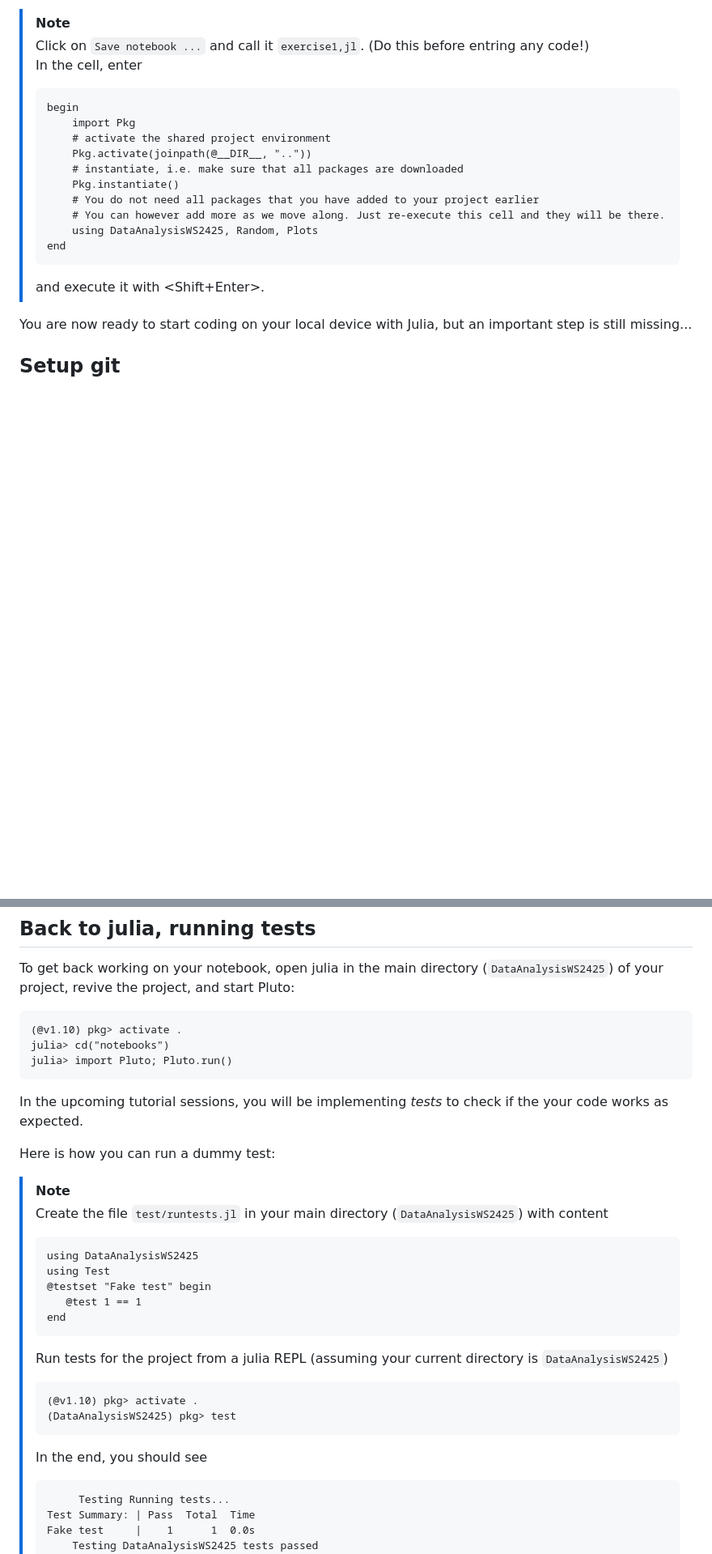
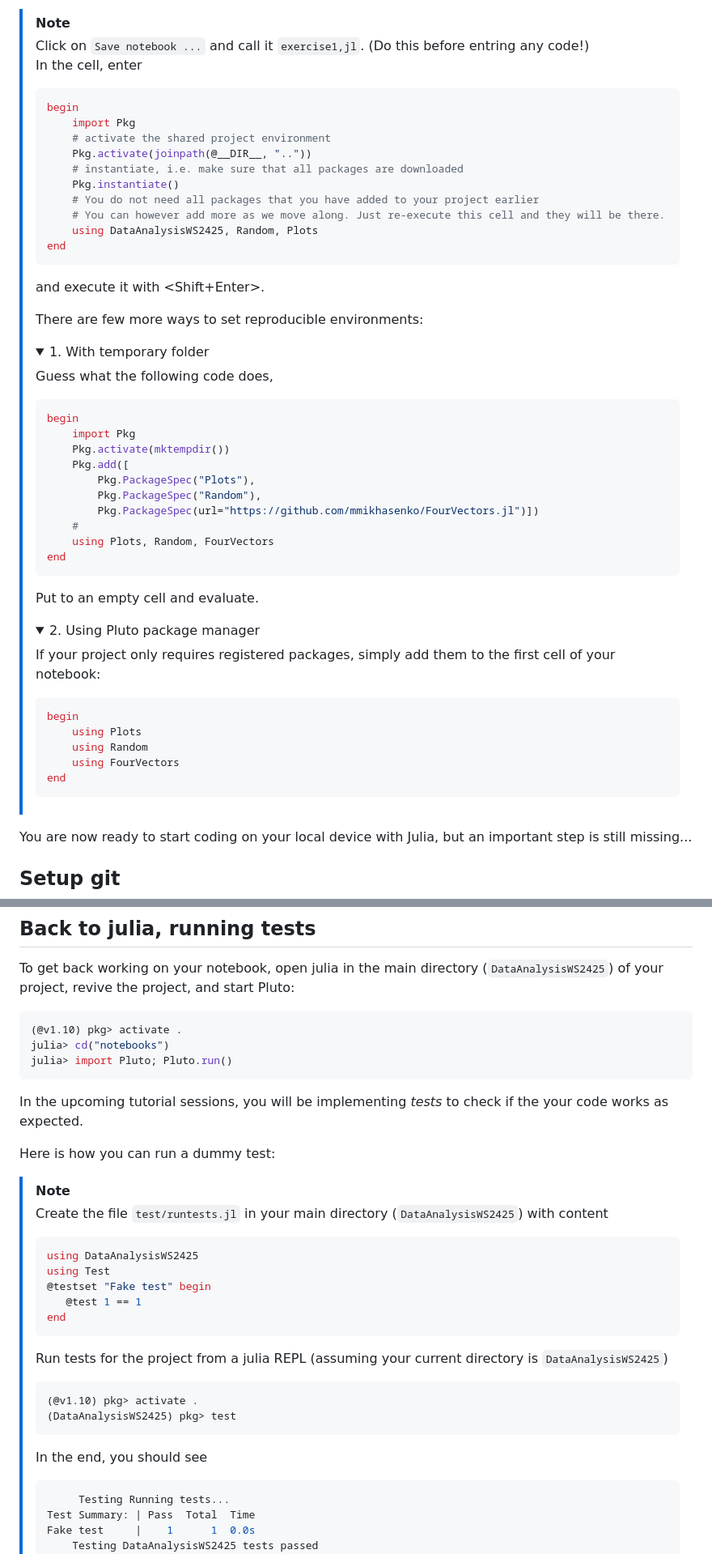
Before and after one commit to RUB-EP1/ExercisesDataAnalysisWS2425, a Markdown page: exercises/setup.md, 2 parts joined by grey strips. Shown at 81% size. GitHub-like rendering; folded sections open; blank space fills up the shorter version.

Commit message:
added env explanation

````diff
--- a/exercises/setup.md
+++ b/exercises/setup.md
@@ -46,7 +46,7 @@ With the command `Pluto.run()`, a Pluto notebook opens in your default browser.
 > [!NOTE]
 > Click on `Save notebook ...` and call it `exercise1,jl`. (Do this before entring any code!) <br>
 > In the cell, enter
-> ```
+> ```julia
 > begin
 >     import Pkg
 >     # activate the shared project environment
@@ -58,8 +58,41 @@ With the command `Pluto.run()`, a Pluto notebook opens in your default browser.
 >     using DataAnalysisWS2425, Random, Plots
 > end
 > ```
+>
 > and execute it with <Shift+Enter>.
-
+>
+> There are few more ways to set reproducible environments: <br>
+>
+> <details>
+> <summary> 1. With temporary folder </summary>
+>
+> Guess what the following code does,
+> ```julia
+> begin
+>     import Pkg
+>     Pkg.activate(mktempdir())
+>     Pkg.add([
+>         Pkg.PackageSpec("Plots"),
+>         Pkg.PackageSpec("Random"),
+>         Pkg.PackageSpec(url="https://github.com/mmikhasenko/FourVectors.jl")])
+>     #
+>     using Plots, Random, FourVectors
+> end
+> ```
+> Put to an empty cell and evaluate.
+> </details>
+>
+> <details> <summary> 2. Using Pluto package manager </summary>
+>
+> If your project only requires registered packages, simply add them to the first cell of your notebook:
+> ```julia
+> begin
+>     using Plots
+>     using Random
+>     using FourVectors
+> end
+> ```
+> </details>
 You are now ready to start coding on your local device with Julia, but an important step is still missing...
 
 ## Setup git
@@ -129,7 +168,8 @@ As a researcher, it is important to collaborate and make your code publically av
 ## Back to julia, running tests
 
 To get back working on your notebook, open julia in the main directory (`DataAnalysisWS2425`) of your project, revive the project, and start Pluto:
-```
+
+```julia
 (@v1.10) pkg> activate .
 julia> cd("notebooks")
 julia> import Pluto; Pluto.run()
@@ -140,7 +180,7 @@ In the upcoming tutorial sessions, you will be implementing *tests* to check if
 Here is how you can run a dummy test:
 > [!NOTE]
 > Create the file `test/runtests.jl` in your main directory (`DataAnalysisWS2425`) with content
-> ```
+> ```julia
 > using DataAnalysisWS2425
 > using Test
 > @testset "Fake test" begin
@@ -148,12 +188,12 @@ Here is how you can run a dummy test:
 > end
 > ```
 > Run tests for the project from a julia REPL (assuming your current directory is `DataAnalysisWS2425`)
-> ```
+> ```julia
 > (@v1.10) pkg> activate .
 > (DataAnalysisWS2425) pkg> test
 > ```
 > In the end, you should see
-> ```
+> ```julia
 >      Testing Running tests...
 > Test Summary: | Pass  Total  Time
 > Fake test     |    1      1  0.0s
````
Also changed, not shown: other parts of exercises/setup.md (+12 -6 lines).
